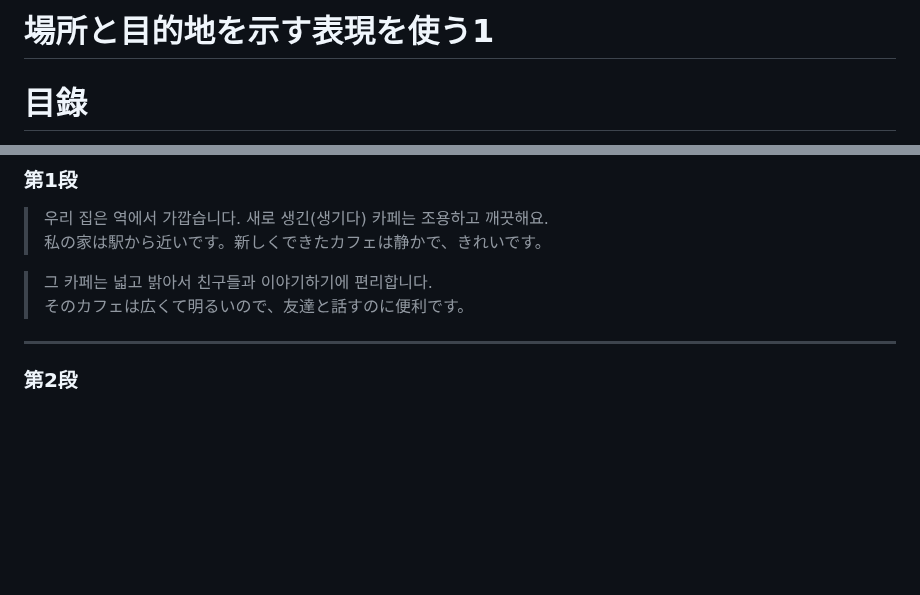
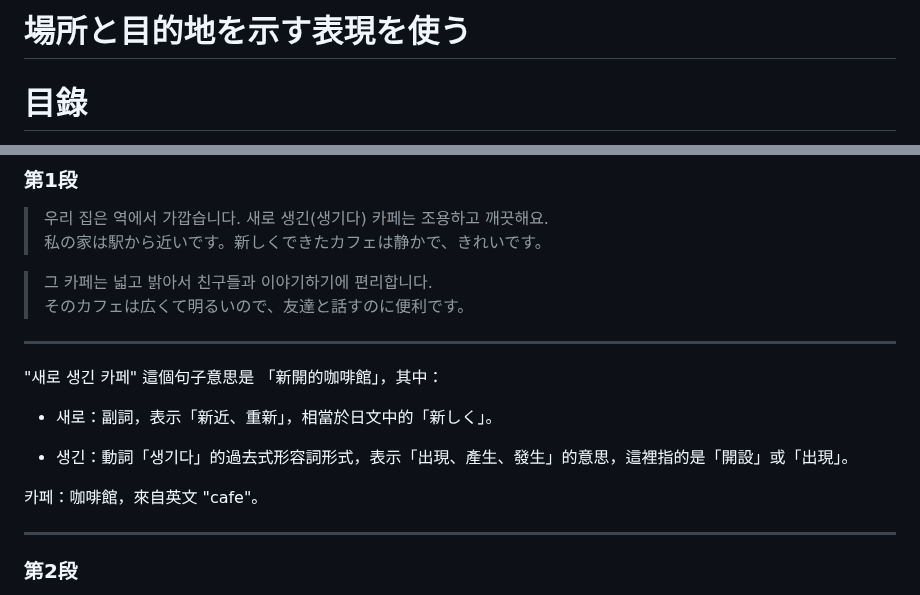
Before and after one commit to hikari0730/hikari-public-notes, a Markdown page: korean-practice/duo1.md, 2 parts joined by grey strips. Drawn GitHub-style; blank space fills up the shorter version.

```diff
--- a/korean-practice/duo1.md
+++ b/korean-practice/duo1.md
@@ -1,4 +1,4 @@
-# 場所と目的地を示す表現を使う1
+# 場所と目的地を示す表現を使う
 
 # 目錄
 - [形容詞單字表](#形容詞單字表韓日對照)
@@ -43,6 +43,15 @@
 
 > 그 카페는 넓고 밝아서 친구들과 이야기하기에 편리합니다.
 > そのカフェは広くて明るいので、友達と話すのに便利です。
+
+---
+"새로 생긴 카페" 這個句子意思是 「新開的咖啡館」，其中：
+
+- 새로：副詞，表示「新近、重新」，相當於日文中的「新しく」。
+
+- 생긴：動詞「생기다」的過去式形容詞形式，表示「出現、產生、發生」的意思，這裡指的是「開設」或「出現」。
+
+카페：咖啡館，來自英文 "cafe"。
 
 ---
 
```
